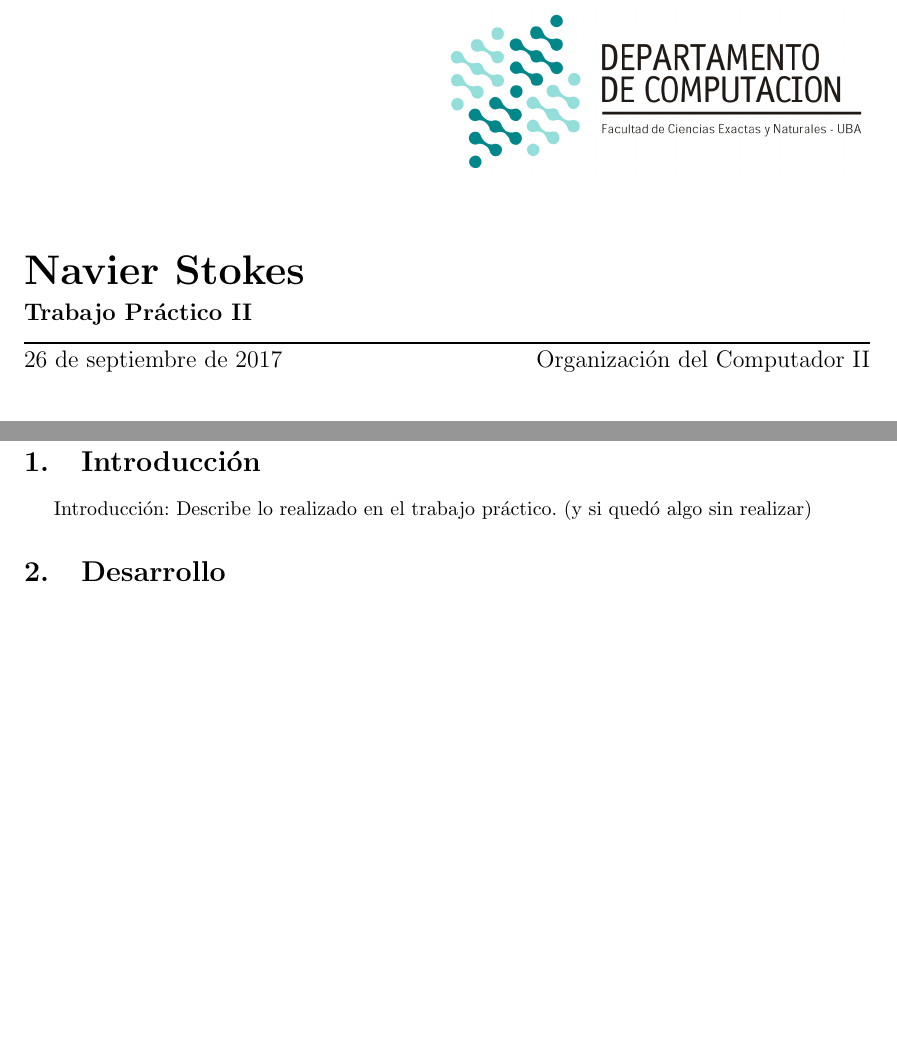
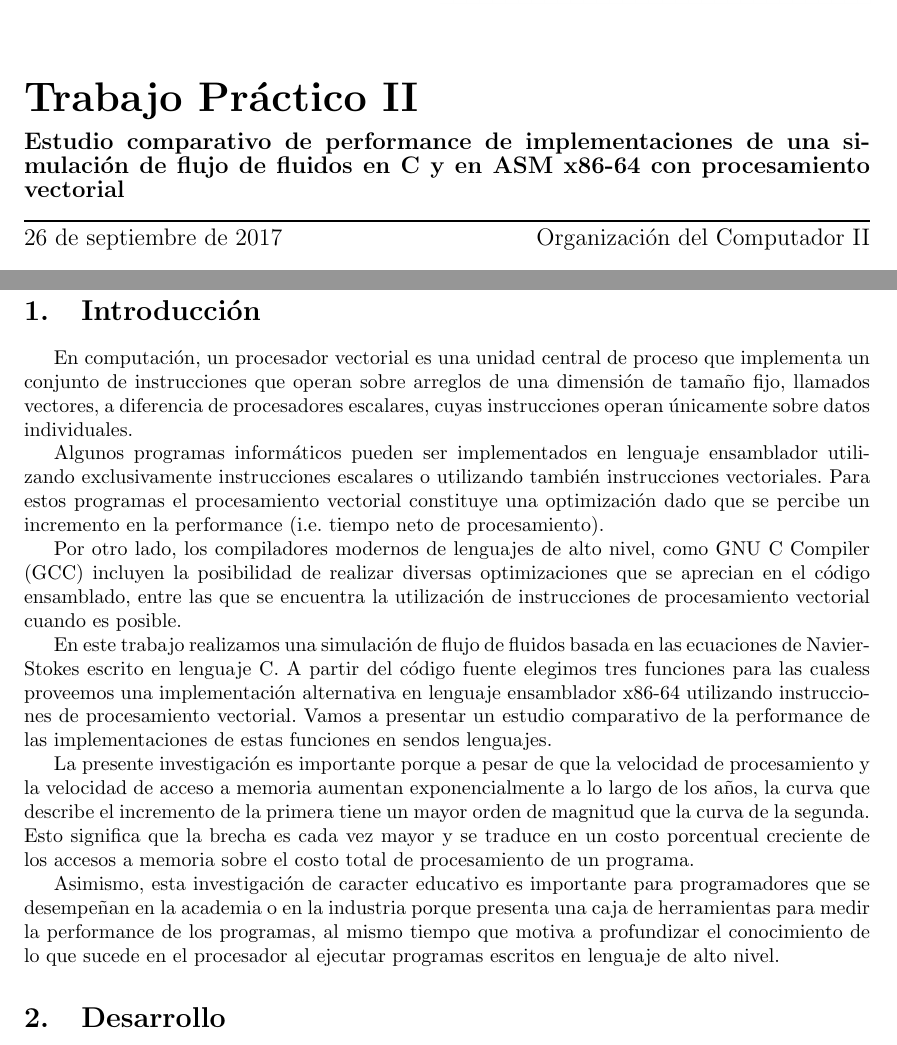
Before and after one commit to Ceibo/Orga2-TP2, a LaTeX document (informe/informe-tp2-ariane5.tex, which reads informe/introduccion.tex): two parts of pages 1 and 3 of 3 before the commit and two parts of pages 1 and 3 of 4 after it, joined at a grey line, cut at the place of the change, the shorter picture padded with empty space. Compiled offline with pdfLaTeX.

Commit message:
[Informe] Título e introducción completas (primera versión)

```diff
--- a/informe/informe-tp2-ariane5.tex
+++ b/informe/informe-tp2-ariane5.tex
@@ -6,8 +6,8 @@
 
 \begin{document}
 
-\titulo{Navier Stokes}
-\subtitulo{Trabajo Práctico II}
+\titulo{Trabajo Práctico II}
+\subtitulo{Estudio comparativo de performance de implementaciones de una simulación de flujo de fluidos en C y en ASM x86-64 con procesamiento vectorial}
 
 \fecha{\today}
 
--- a/informe/introduccion.tex
+++ b/informe/introduccion.tex
@@ -1 +1,6 @@
-Introducción: Describe lo realizado en el trabajo práctico. (y si quedó algo sin realizar)
+En computación, un procesador vectorial es una unidad central de proceso que implementa un conjunto de instrucciones que operan sobre arreglos de una dimensión de tamaño fijo, llamados vectores, a diferencia de procesadores escalares, cuyas instrucciones operan únicamente sobre datos individuales.
+\par Algunos programas informáticos pueden ser implementados en lenguaje ensamblador utilizando exclusivamente instrucciones escalares o utilizando también instrucciones vectoriales. Para estos programas el procesamiento vectorial constituye una optimización dado que se percibe un incremento en la performance (i.e. tiempo neto de procesamiento).
+\par Por otro lado, los compiladores modernos de lenguajes de alto nivel, como GNU C Compiler (GCC) incluyen la posibilidad de realizar diversas optimizaciones que se aprecian en el código ensamblado, entre las que se encuentra la utilización de instrucciones de procesamiento vectorial cuando es posible.
+\par En este trabajo realizamos una simulación de flujo de fluidos basada en las ecuaciones de Navier-Stokes escrito en lenguaje C. A partir del código fuente elegimos tres funciones para las cualess proveemos una implementación alternativa en lenguaje ensamblador x86-64 utilizando instrucciones de procesamiento vectorial. Vamos a presentar un estudio comparativo de la performance de las implementaciones de estas funciones en sendos lenguajes.
+\par La presente investigación es importante porque a pesar de que la velocidad de procesamiento y la velocidad de acceso a memoria aumentan exponencialmente a lo largo de los años, la curva que describe el incremento de la primera tiene un mayor orden de magnitud que la curva de la segunda. Esto significa que la brecha es cada vez mayor y se traduce en un costo porcentual creciente de los accesos a memoria sobre el costo total de procesamiento de un programa.
+\par Asimismo, esta investigación de caracter educativo es importante para programadores que se desempeñan en la academia o en la industria porque presenta una caja de herramientas para medir la performance de los programas, al mismo tiempo que motiva a profundizar el conocimiento de lo que sucede en el procesador al ejecutar programas escritos en lenguaje de alto nivel.
```
Also changed, not shown: 1 other file.
